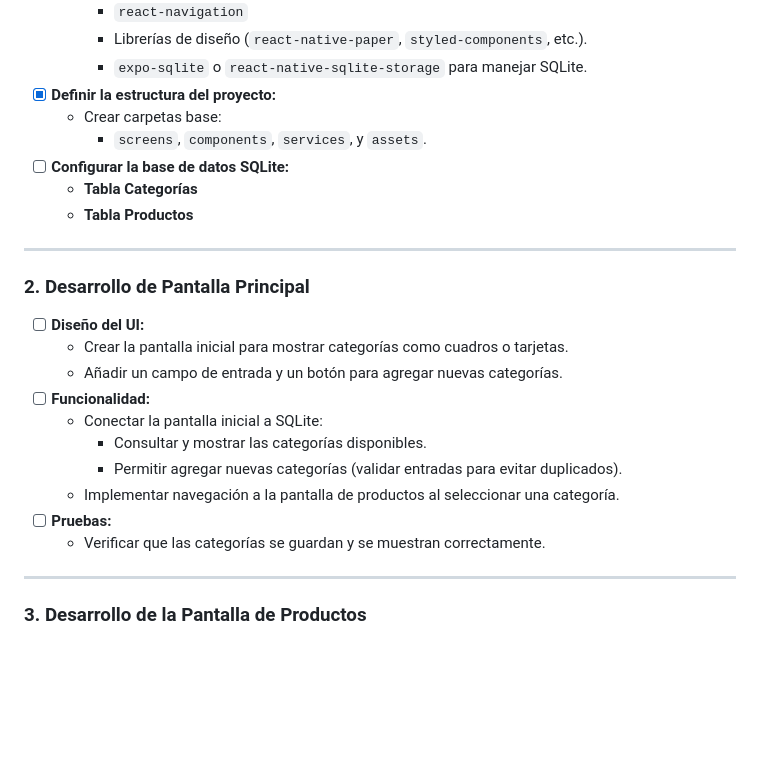
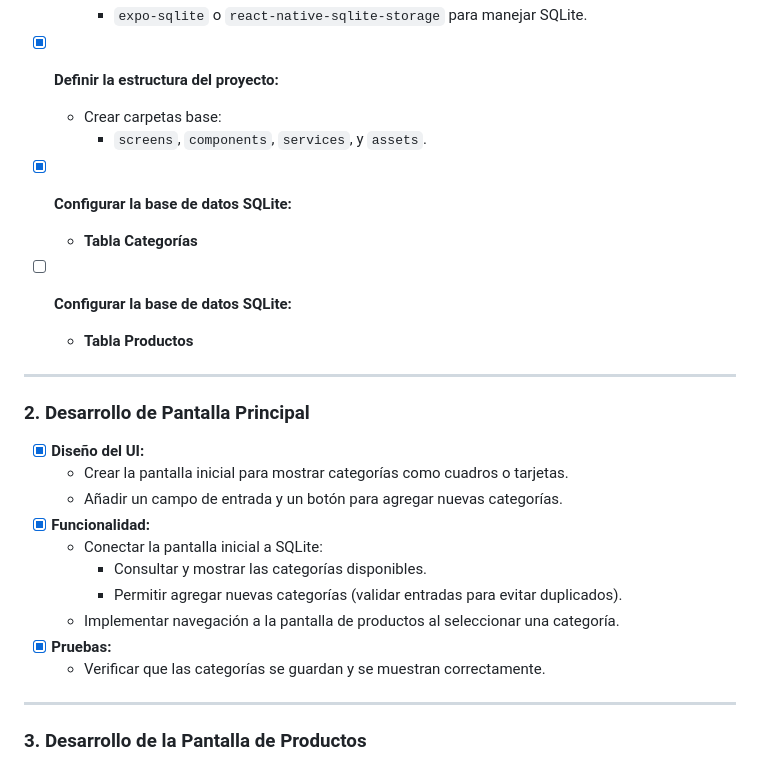
Before and after one commit to VictorAJM/CatalogoMoviles, a Markdown page: README.md, the part around the change. GitHub-like rendering; blank space fills up the shorter version.

```diff
--- a/README.md
+++ b/README.md
@@ -13,23 +13,25 @@
 - [X] **Definir la estructura del proyecto:**
   - Crear carpetas base:
     - `screens`, `components`, `services`, y `assets`.
+- [X] **Configurar la base de datos SQLite:**
+  - **Tabla Categorías**
+
 - [ ] **Configurar la base de datos SQLite:**
-  - **Tabla Categorías**
   - **Tabla Productos**
 
 ---
 
 ### **2. Desarrollo de Pantalla Principal**
 
-- [ ] **Diseño del UI:**
+- [X] **Diseño del UI:**
   - Crear la pantalla inicial para mostrar categorías como cuadros o tarjetas.
   - Añadir un campo de entrada y un botón para agregar nuevas categorías.
-- [ ] **Funcionalidad:**
+- [X] **Funcionalidad:**
   - Conectar la pantalla inicial a SQLite:
     - Consultar y mostrar las categorías disponibles.
     - Permitir agregar nuevas categorías (validar entradas para evitar duplicados).
   - Implementar navegación a la pantalla de productos al seleccionar una categoría.
-- [ ] **Pruebas:**
+- [X] **Pruebas:**
   - Verificar que las categorías se guardan y se muestran correctamente.
 
 ---
```
